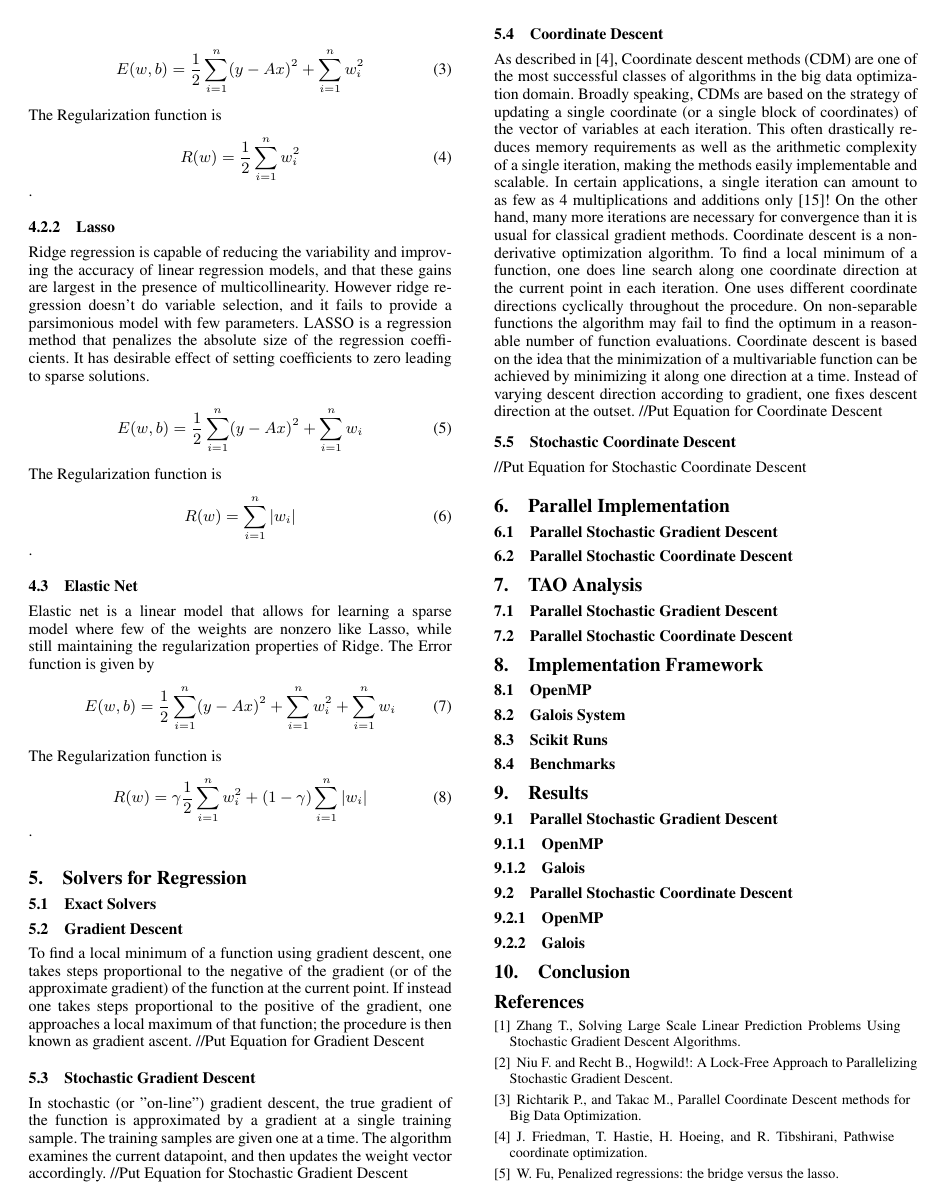
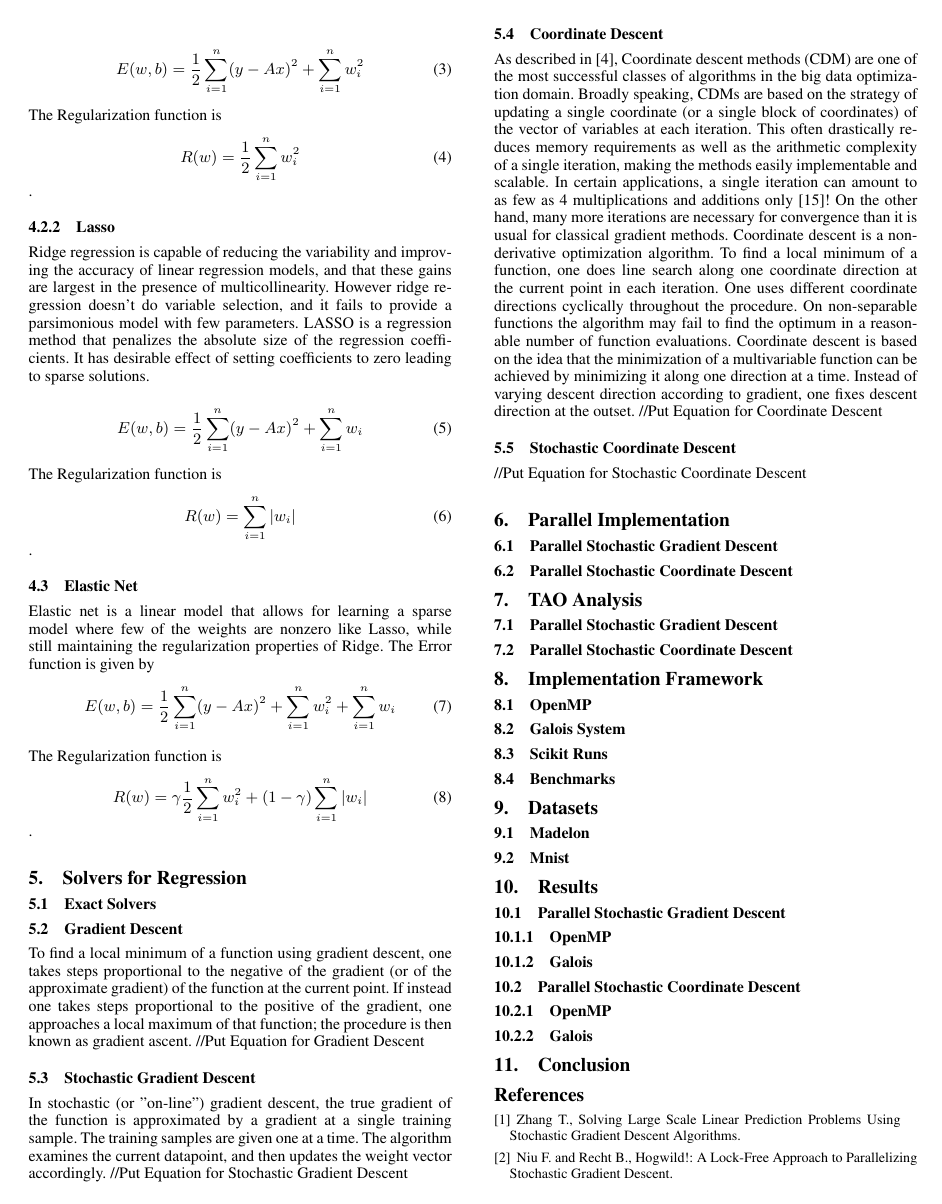
Before and after one commit to goyalankit/regression, a LaTeX paper (report/sigplanconf-template.tex): page 2 of 3. Compiled offline with pdfLaTeX; a missing font is replaced by an installed copy or a similar font.

```diff
--- a/report/sigplanconf-template.tex
+++ b/report/sigplanconf-template.tex
@@ -203,6 +203,10 @@
 \subsection{Scikit Runs}
 \subsection{Benchmarks}
 
+\section{Datasets}
+\subsection{Madelon}
+\subsection{Mnist}
+
 \section{Results}
 \subsection{Parallel Stochastic Gradient Descent}
 \subsubsection{OpenMP}
```
Also changed, not shown: report/mnist_scatter.png (added).
